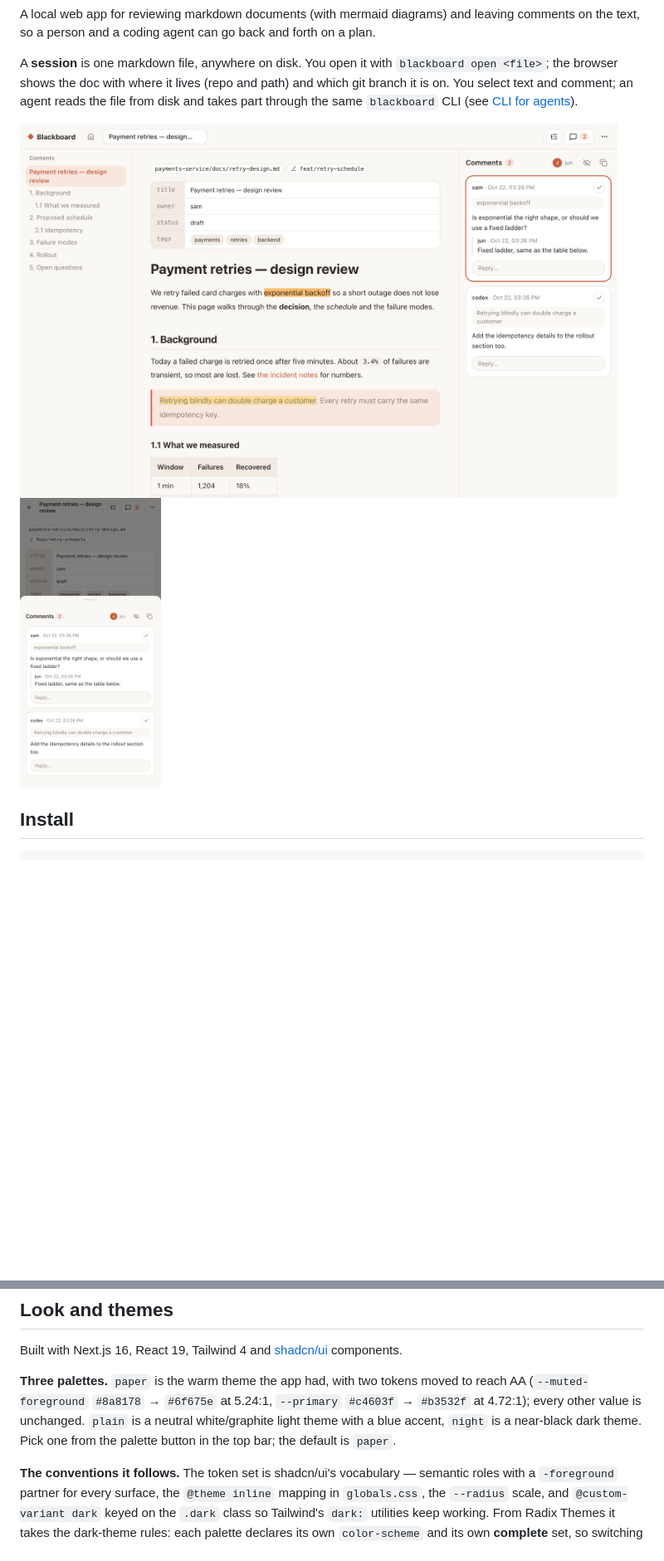
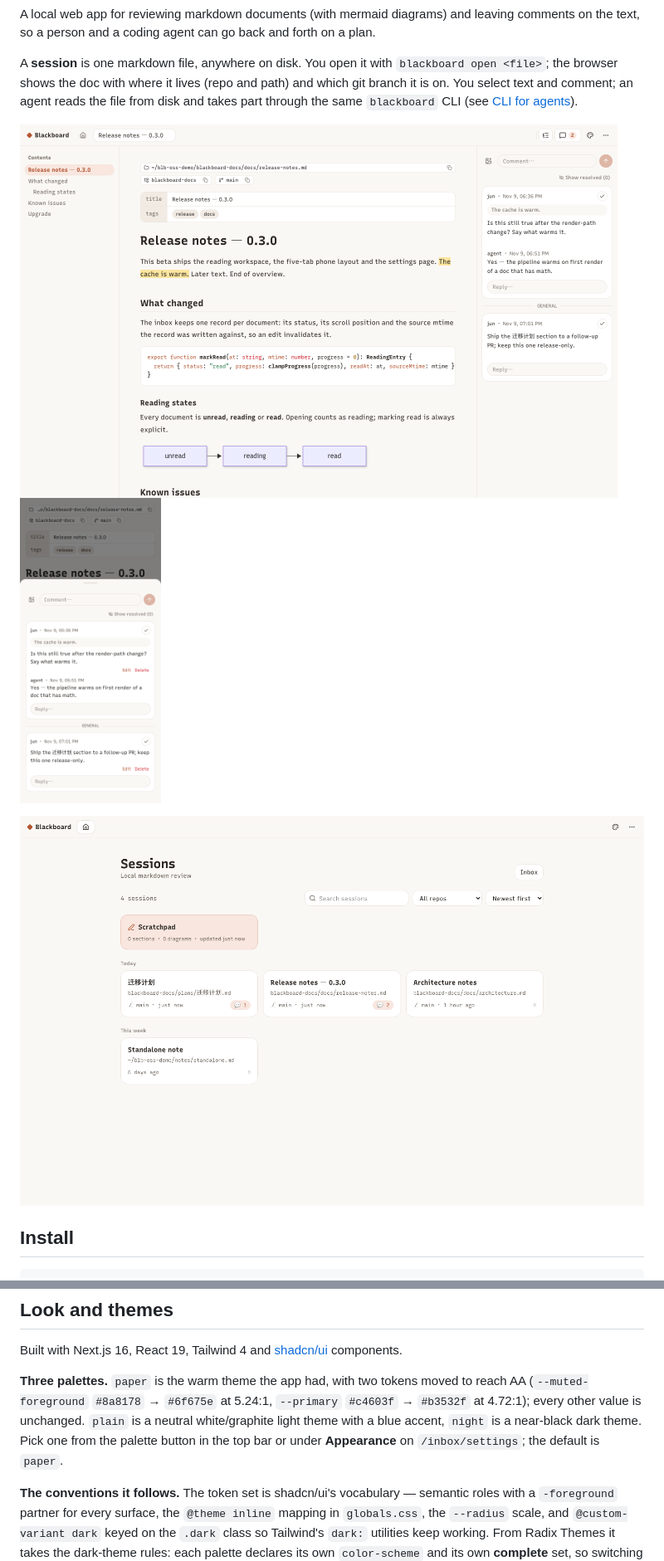
Before and after one commit to gjuoun/blackboard, a Markdown page: README.md, 2 parts joined by grey strips. Shown at 83% size. GitHub-like rendering; pictures changed too: docs/screenshots/doc.png, docs/screenshots/home.png, docs/screenshots/phone.png; blank space fills up the shorter version.

```diff
--- a/README.md
+++ b/README.md
@@ -14,6 +14,8 @@ same `blackboard` CLI (see [CLI for agents](#cli-for-agents)).
   <img src="docs/screenshots/doc.png" alt="A doc with its contents on the left and comments on the right" width="720">
   <img src="docs/screenshots/phone.png" alt="The same doc on a phone, with the comments sheet open" width="170">
 </p>
+
+![Home: every session as a card](docs/screenshots/home.png)
 
 ## Install
 
@@ -263,8 +297,8 @@ Built with Next.js 16, React 19, Tailwind 4 and [shadcn/ui](https://ui.shadcn.co
 **Three palettes.** `paper` is the warm theme the app had, with two tokens moved to reach AA
 (`--muted-foreground` `#8a8178` → `#6f675e` at 5.24:1, `--primary` `#c4603f` → `#b3532f` at
 4.72:1); every other value is unchanged. `plain` is a neutral white/graphite light theme with a
-blue accent, `night` is a near-black dark theme. Pick one from the palette button in the top bar;
-the default is `paper`.
+blue accent, `night` is a near-black dark theme. Pick one from the palette button in the top bar
+or under **Appearance** on `/inbox/settings`; the default is `paper`.
 
 **The conventions it follows.** The token set is shadcn/ui's vocabulary — semantic roles with a
 `-foreground` partner for every surface, the `@theme inline` mapping in `globals.css`, the
```
Also changed, not shown: other parts of README.md (+34 -2 lines), .github/PULL_REQUEST_TEMPLATE.md (added, +28 -0 lines), CODE_OF_CONDUCT.md (added, +133 -0 lines), CONTRIBUTING.md (added, +88 -0 lines), docs/screenshots/workspace-phone.png (added), docs/screenshots/workspace-settings.png (added), docs/screenshots/workspace.png (added), 2 other files.
